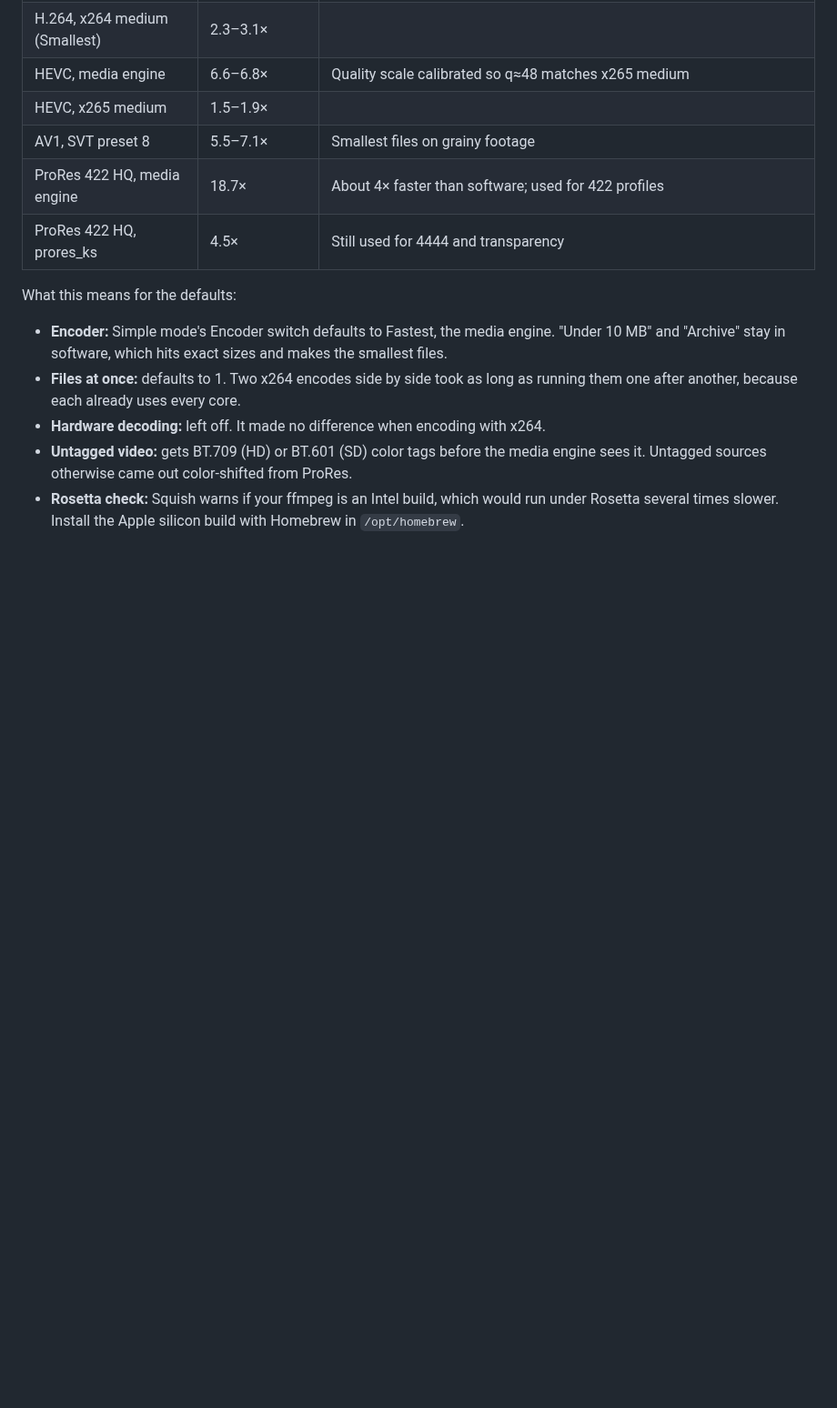
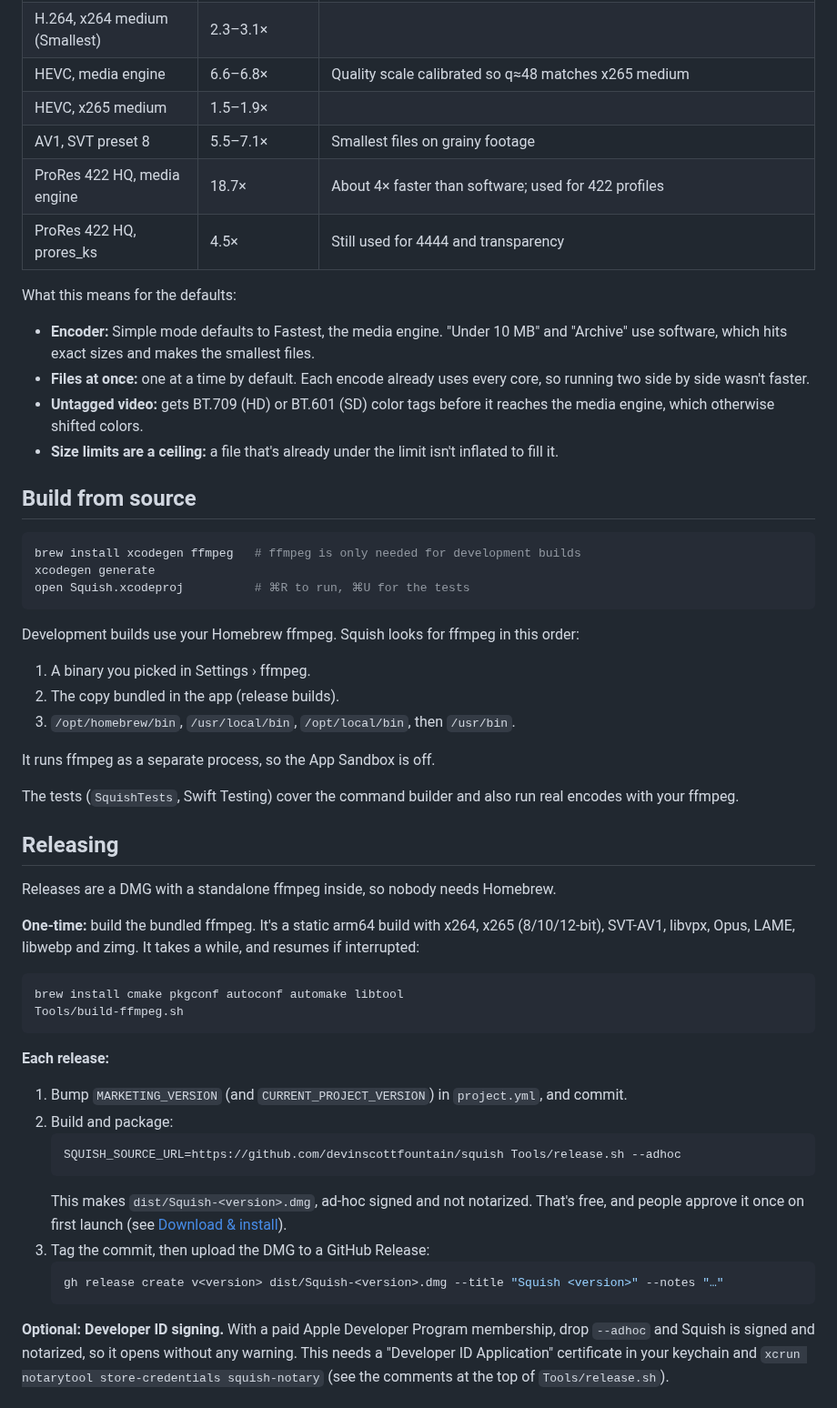
Before and after one commit to devinscottfountain/squish, a Markdown page: README.md, the part around one of its changes. Shown at 91% size. Drawn GitHub-style; blank space fills up the shorter version.

````diff
--- a/README.md
+++ b/README.md
@@ -83,8 +66,50 @@ Squish is Swift and SwiftUI, built for arm64 only. ffmpeg does the encoding, so
 | ProRes 422 HQ, prores_ks | 4.5× | Still used for 4444 and transparency |
 
 What this means for the defaults:
-- **Encoder:** Simple mode's Encoder switch defaults to Fastest, the media engine. "Under 10 MB" and "Archive" stay in software, which hits exact sizes and makes the smallest files.
-- **Files at once:** defaults to 1. Two x264 encodes side by side took as long as running them one after another, because each already uses every core.
-- **Hardware decoding:** left off. It made no difference when encoding with x264.
-- **Untagged video:** gets BT.709 (HD) or BT.601 (SD) color tags before the media engine sees it. Untagged sources otherwise came out color-shifted from ProRes.
-- **Rosetta check:** Squish warns if your ffmpeg is an Intel build, which would run under Rosetta several times slower. Install the Apple silicon build with Homebrew in `/opt/homebrew`.
+- **Encoder:** Simple mode defaults to Fastest, the media engine. "Under 10 MB" and "Archive" use software, which hits exact sizes and makes the smallest files.
+- **Files at once:** one at a time by default. Each encode already uses every core, so running two side by side wasn't faster.
+- **Untagged video:** gets BT.709 (HD) or BT.601 (SD) color tags before it reaches the media engine, which otherwise shifted colors.
+- **Size limits are a ceiling:** a file that's already under the limit isn't inflated to fill it.
+
+## Build from source
+
+```bash
+brew install xcodegen ffmpeg   # ffmpeg is only needed for development builds
+xcodegen generate
+open Squish.xcodeproj          # ⌘R to run, ⌘U for the tests
+```
+
+Development builds use your Homebrew ffmpeg. Squish looks for ffmpeg in this order:
+1. A binary you picked in Settings › ffmpeg.
+2. The copy bundled in the app (release builds).
+3. `/opt/homebrew/bin`, `/usr/local/bin`, `/opt/local/bin`, then `/usr/bin`.
+
+It runs ffmpeg as a separate process, so the App Sandbox is off.
+
+The tests (`SquishTests`, Swift Testing) cover the command builder and also run real encodes with your ffmpeg.
+
+## Releasing
+
+Releases are a DMG with a standalone ffmpeg inside, so nobody needs Homebrew.
+
+**One-time:** build the bundled ffmpeg. It's a static arm64 build with x264, x265 (8/10/12-bit), SVT-AV1, libvpx, Opus, LAME, libwebp and zimg. It takes a while, and resumes if interrupted:
+
+```bash
+brew install cmake pkgconf autoconf automake libtool
+Tools/build-ffmpeg.sh
+```
+
+**Each release:**
+1. Bump `MARKETING_VERSION` (and `CURRENT_PROJECT_VERSION`) in `project.yml`, and commit.
+2. Build and package:
+   ```bash
+   SQUISH_SOURCE_URL=https://github.com/devinscottfountain/squish Tools/release.sh --adhoc
+   ```
+   This makes `dist/Squish-<version>.dmg`, ad-hoc signed and not notarized. That's free, and people approve it once on first launch (see [Download & install](#download--install)).
+3. Tag the commit, then upload the DMG to a GitHub Release:
+   ```bash
+   gh release create v<version> dist/Squish-<version>.dmg --title "Squish <version>" --notes "…"
+   ```
+
+**Optional: Developer ID signing.** With a paid Apple Developer Program membership, drop `--adhoc` and Squish is signed and notarized, so it opens without any warning. This needs a "Developer ID Application" certificate in your keychain and `xcrun notarytool store-credentials squish-notary` (see the comments at the top of `Tools/release.sh`).
+
````
Also changed, not shown: other parts of README.md (+63 -94 lines), docs/screenshot.png (added), 5 other files.
